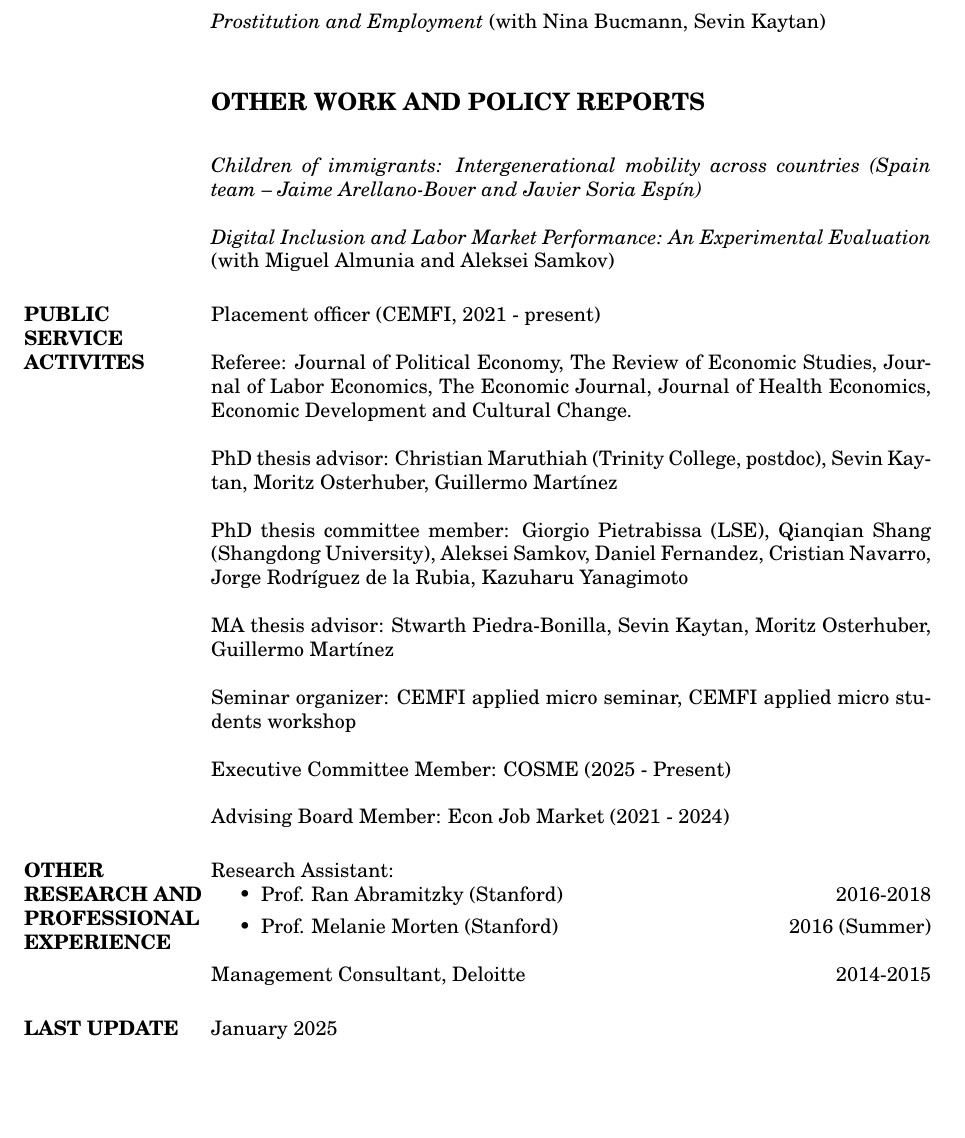
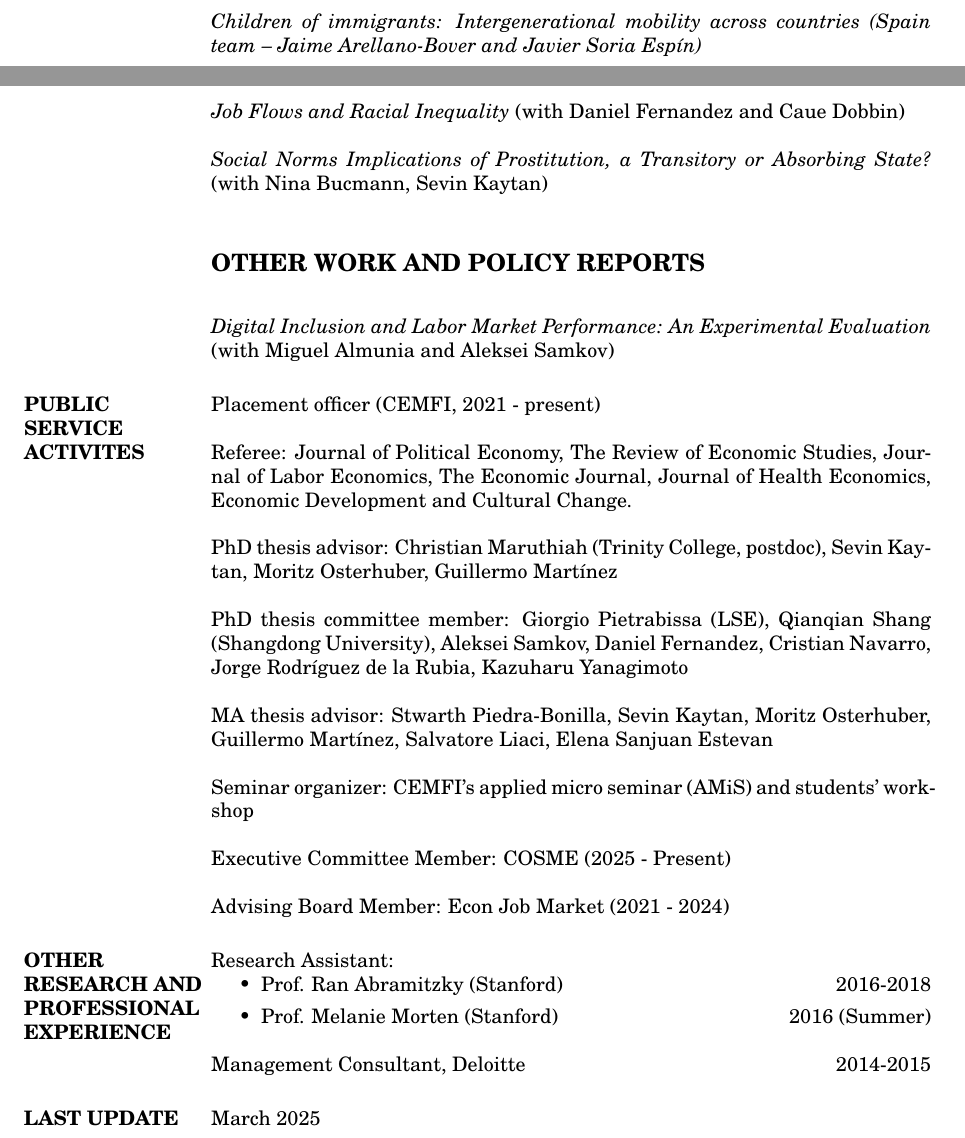
Before and after one commit to tomzohar1/tomzohar1.github.io, a LaTeX CV (assets/cv/cv_TomZohar.tex): part of page 3 of 3 before the commit and two parts of pages 2 and 3 of 3 after it, the two joined at a grey line, cut so that both start at the same text, the shorter picture padded with empty space. Compiled offline with pdfLaTeX.

Commit message:
update cv

```diff
--- a/assets/cv/cv_TomZohar.tex
+++ b/assets/cv/cv_TomZohar.tex
@@ -192,3 +193,4 @@ R\&R at AEJ:Applied
 
 \textit{Separations Revisited: Do Layoffs or Quits Drive Lower Separation Rates in High-Quality Firms?} (with Daniel Fernandez and Caue Dobbin)
 
+\textit{Children of immigrants: Intergenerational mobility across countries (Spain team -- Jaime Arellano-Bover and Javier Soria Espín)}
@@ -200,12 +201,9 @@ R\&R at AEJ:Applied
 
 \textit{Job Flows and Racial Inequality} (with Daniel Fernandez and Caue Dobbin)
 
-\textit{Prostitution and Employment} (with Nina Bucmann, Sevin Kaytan)
-
+\textit{Social Norms Implications of Prostitution, a Transitory or Absorbing State?} (with Nina Bucmann, Sevin Kaytan)
 
 \subsection{OTHER WORK AND POLICY REPORTS}
-
-\textit{Children of immigrants: Intergenerational mobility across countries (Spain team -- Jaime Arellano-Bover and Javier Soria Espín)}
 
 \textit{Digital Inclusion and Labor Market Performance: An Experimental Evaluation} (with Miguel Almunia and Aleksei Samkov)
 
@@ -222,9 +220,9 @@ PhD thesis advisor: Christian Maruthiah (Trinity College, postdoc), Sevin Kaytan
 
 PhD thesis committee member: Giorgio Pietrabissa (LSE), Qianqian Shang (Shangdong University), Aleksei Samkov, Daniel Fernandez, Cristian Navarro, Jorge Rodríguez de la Rubia, Kazuharu Yanagimoto
 
-MA thesis advisor: Stwarth Piedra-Bonilla, Sevin Kaytan, Moritz Osterhuber, Guillermo Martínez
+MA thesis advisor: Stwarth Piedra-Bonilla, Sevin Kaytan, Moritz Osterhuber, Guillermo Martínez, Salvatore Liaci, Elena Sanjuan Estevan
 
-Seminar organizer: CEMFI applied micro seminar, CEMFI applied micro students workshop
+Seminar organizer: CEMFI's applied micro seminar (AMiS) and students' workshop
 
 Executive Committee Member: COSME (2025 - Present)
 
@@ -247,7 +245,7 @@ Advising Board Member: Econ Job Market (2021 - 2024)
 %	Last Update
 %----------------------------------------------------------------------------------------
 \section{LAST UPDATE}
-January 2025
+March 2025
 %----------------------------------------------------------------------------------------
 
 \end{resume}
```
Also changed, not shown: assets/cv/cv_TomZohar.tex (10 more changed lines), 1 other file.
